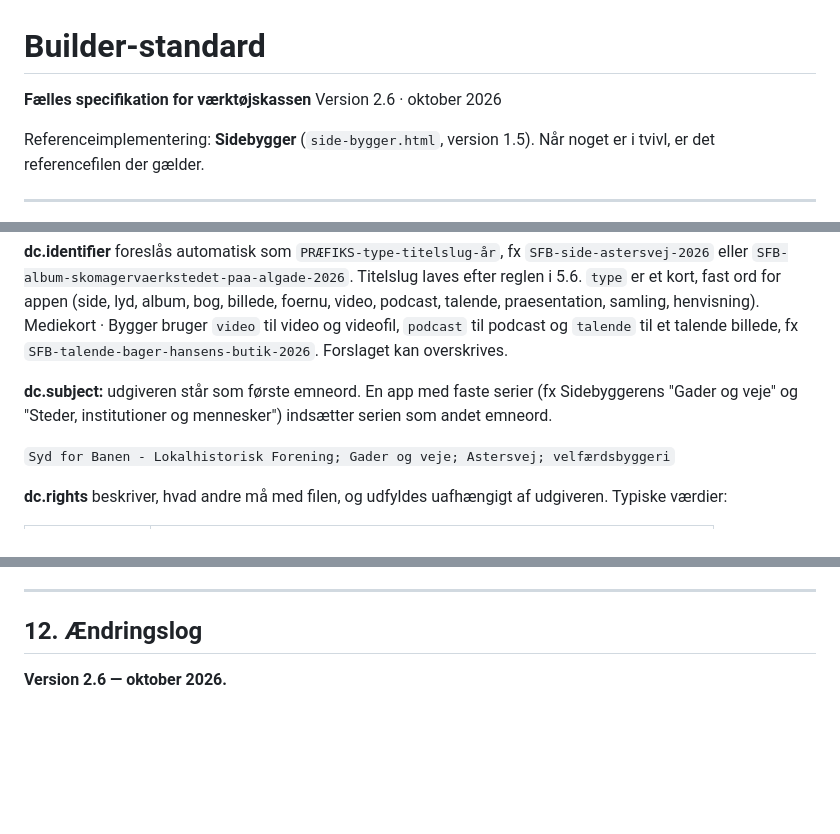
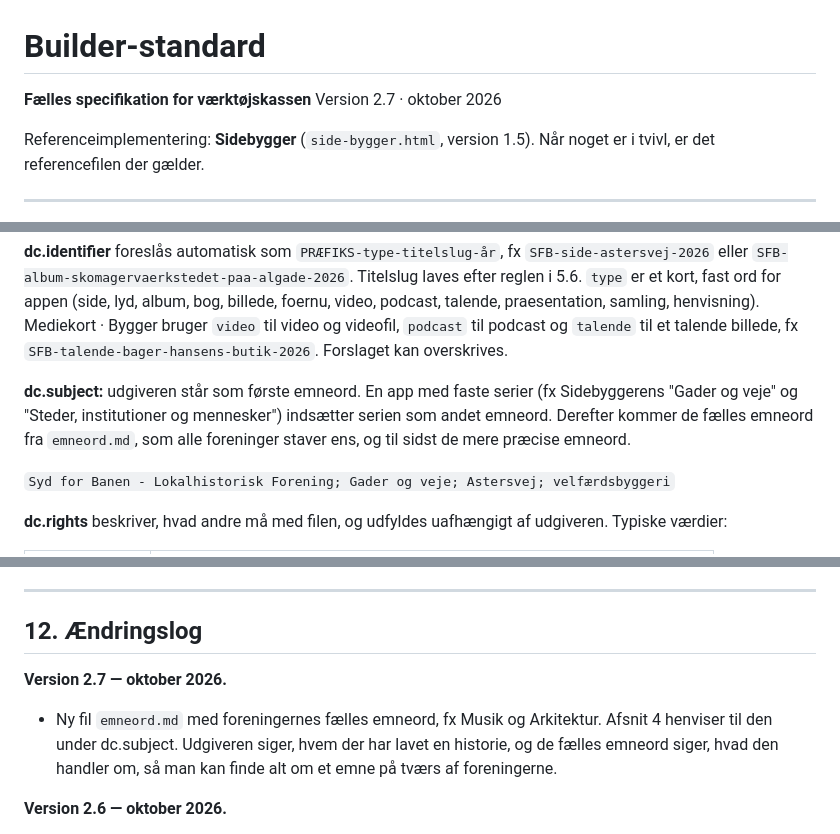
Before and after one commit to pelovskov/clcode, a Markdown page: builder-standard.md, 3 parts joined by grey strips. Rendered like a GitHub page; blank space fills up the shorter version.

```diff
--- a/builder-standard.md
+++ b/builder-standard.md
@@ -1,7 +1,7 @@
 # Builder-standard
 
 **Fælles specifikation for værktøjskassen**
-Version 2.6 · oktober 2026
+Version 2.7 · oktober 2026
 
 Referenceimplementering: **Sidebygger** (`side-bygger.html`, version 1.5).
 Når noget er i tvivl, er det referencefilen der gælder.
@@ -290,7 +290,7 @@ Indlæses en fil med en gammel værdi, rettes den til den gældende: tankestreg
 
 **dc.identifier** foreslås automatisk som `PRÆFIKS-type-titelslug-år`, fx `SFB-side-astersvej-2026` eller `SFB-album-skomagervaerkstedet-paa-algade-2026`. Titelslug laves efter reglen i 5.6. `type` er et kort, fast ord for appen (side, lyd, album, bog, billede, foernu, video, podcast, talende, praesentation, samling, henvisning). Mediekort · Bygger bruger `video` til video og videofil, `podcast` til podcast og `talende` til et talende billede, fx `SFB-talende-bager-hansens-butik-2026`. Forslaget kan overskrives.
 
-**dc.subject:** udgiveren står som første emneord. En app med faste serier (fx Sidebyggerens "Gader og veje" og "Steder, institutioner og mennesker") indsætter serien som andet emneord.
+**dc.subject:** udgiveren står som første emneord. En app med faste serier (fx Sidebyggerens "Gader og veje" og "Steder, institutioner og mennesker") indsætter serien som andet emneord. Derefter kommer de fælles emneord fra `emneord.md`, som alle foreninger staver ens, og til sidst de mere præcise emneord.
 
 `Syd for Banen - Lokalhistorisk Forening; Gader og veje; Astersvej; velfærdsbyggeri`
 
@@ -613,6 +613,9 @@ Udgiverlisten i prompten skal altid svare til `PUBLISHERS` i 4.1. Kommer der en
 
 ## 12. Ændringslog
 
+**Version 2.7 — oktober 2026.**
+- Ny fil `emneord.md` med foreningernes fælles emneord, fx Musik og Arkitektur. Afsnit 4 henviser til den under dc.subject. Udgiveren siger, hvem der har lavet en historie, og de fælles emneord siger, hvad den handler om, så man kan finde alt om et emne på tværs af foreningerne.
+
 **Version 2.6 — oktober 2026.**
 - Nyt tema i afsnit 3: **Roskilde Musik** (`roskildemusik`) med farver fra foreningens logo. Accenten er en brændt orange (`#C2410C`), så hvid tekst på den er let at læse. Farveprikken i vælgeren er en lille plade i logoets klare orange og sort. Temaet er tilføjet i alle 11 byggere.
 - Filformatet er uændret, så eksisterende filer virker som før.
```
Also changed, not shown: emneord.md (added, +35 -0 lines), oversigt.md (+3 -2 lines).
